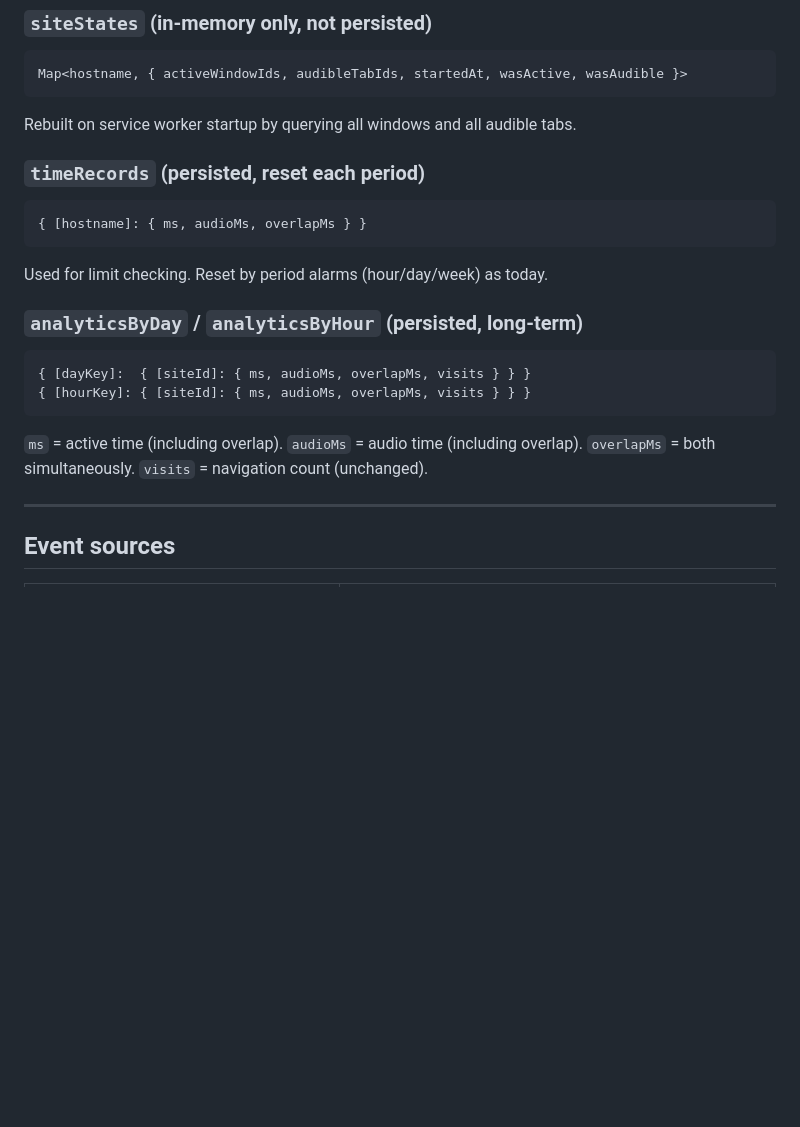
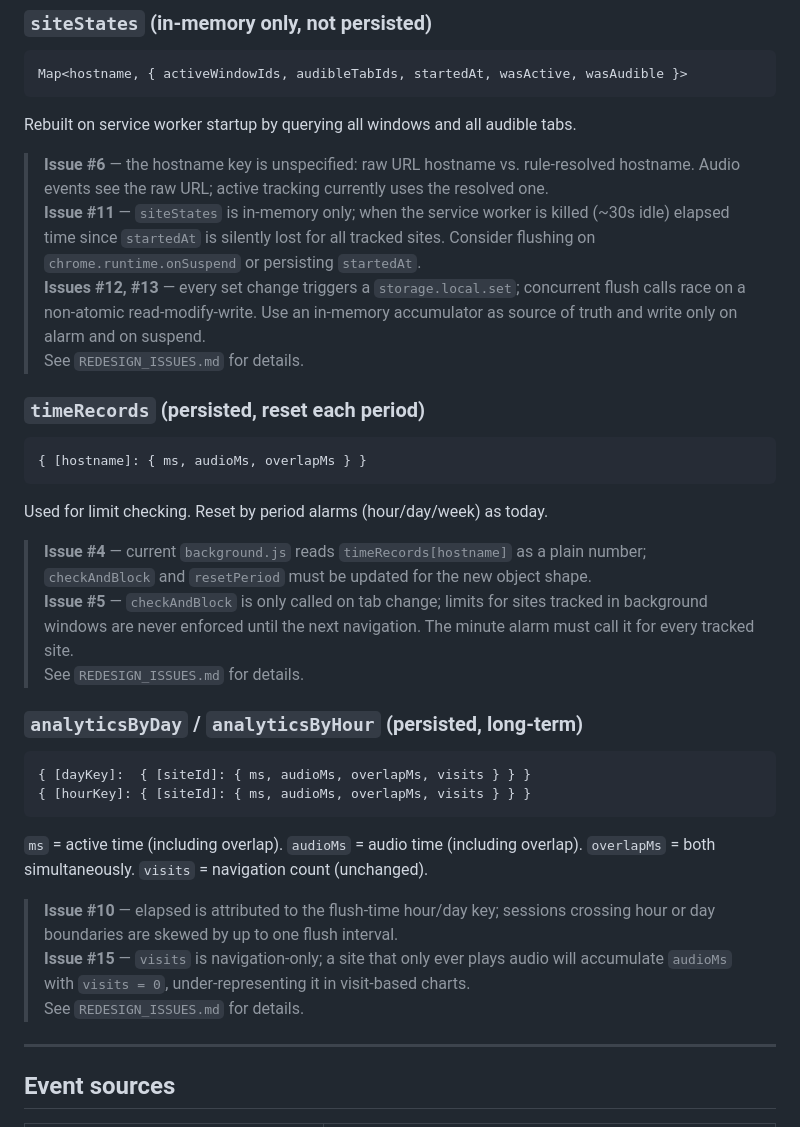
Before and after one commit to Plushly-Interactive/CoralClock, a Markdown page: documents/TRACKING_REDESIGN.md, the part around one of its changes. GitHub-like rendering; blank space fills up the shorter version.

````diff
--- a/documents/TRACKING_REDESIGN.md
+++ b/documents/TRACKING_REDESIGN.md
@@ -70,6 +82,11 @@ Map<hostname, { activeWindowIds, audibleTabIds, startedAt, wasActive, wasAudible
 
 Rebuilt on service worker startup by querying all windows and all audible tabs.
 
+> **Issue #6** — the hostname key is unspecified: raw URL hostname vs. rule-resolved hostname. Audio events see the raw URL; active tracking currently uses the resolved one.
+> **Issue #11** — `siteStates` is in-memory only; when the service worker is killed (~30s idle) elapsed time since `startedAt` is silently lost for all tracked sites. Consider flushing on `chrome.runtime.onSuspend` or persisting `startedAt`.
+> **Issues #12, #13** — every set change triggers a `storage.local.set`; concurrent flush calls race on a non-atomic read-modify-write. Use an in-memory accumulator as source of truth and write only on alarm and on suspend.
+> See `REDESIGN_ISSUES.md` for details.
+
 ### `timeRecords` (persisted, reset each period)
 
 ```js
@@ -77,6 +94,10 @@ Rebuilt on service worker startup by querying all windows and all audible tabs.
 ```
 
 Used for limit checking. Reset by period alarms (hour/day/week) as today.
+
+> **Issue #4** — current `background.js` reads `timeRecords[hostname]` as a plain number; `checkAndBlock` and `resetPeriod` must be updated for the new object shape.
+> **Issue #5** — `checkAndBlock` is only called on tab change; limits for sites tracked in background windows are never enforced until the next navigation. The minute alarm must call it for every tracked site.
+> See `REDESIGN_ISSUES.md` for details.
 
 ### `analyticsByDay` / `analyticsByHour` (persisted, long-term)
 
@@ -86,6 +107,10 @@ Used for limit checking. Reset by period alarms (hour/day/week) as today.
 ```
 
 `ms` = active time (including overlap). `audioMs` = audio time (including overlap). `overlapMs` = both simultaneously. `visits` = navigation count (unchanged).
+
+> **Issue #10** — elapsed is attributed to the flush-time hour/day key; sessions crossing hour or day boundaries are skewed by up to one flush interval.
+> **Issue #15** — `visits` is navigation-only; a site that only ever plays audio will accumulate `audioMs` with `visits = 0`, under-representing it in visit-based charts.
+> See `REDESIGN_ISSUES.md` for details.
 
 ---
 
````
Also changed, not shown: other parts of documents/TRACKING_REDESIGN.md (+15 -3 lines), documents/REDESIGN_ISSUES.md (added, +80 -0 lines).
